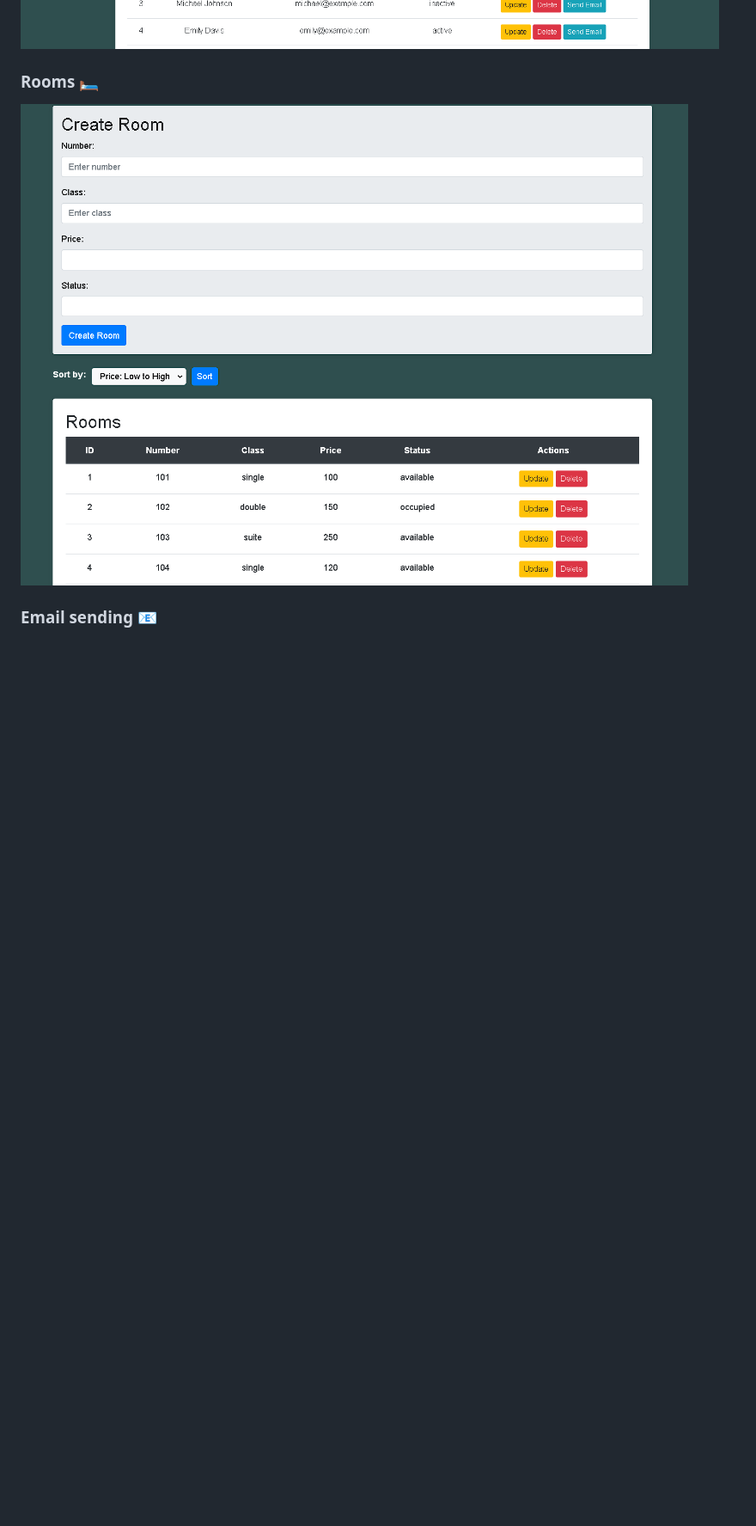
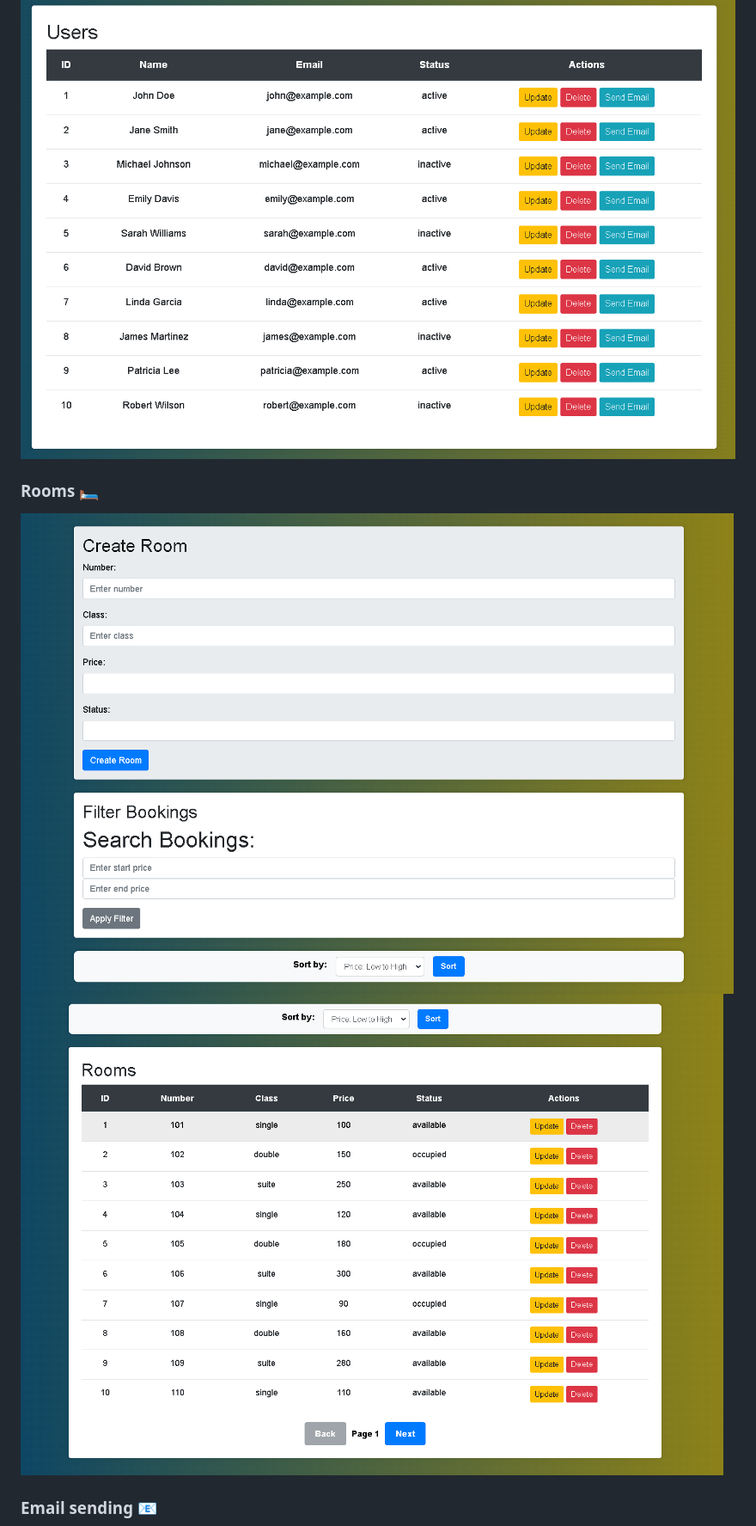
Before and after one commit to zhxauda9/StayMate, a Markdown page: README.md, the part around the change. Shown: that part at 86% size. Drawn GitHub-style; pictures changed too: assets/rooms.png, assets/rooms_records.png (added), assets/users.png; blank space fills up the shorter version.

Commit message:
Updated assests

```diff
--- a/README.md
+++ b/README.md
@@ -23,9 +23,11 @@ Stay Mate is a sophisticated software solution built to enhance and automate hot
 ![Image alt](https://github.com/zhxauda9/StayMate/raw/main/assets/booking_records.png)
 ### **Users** 👤
 ![Image alt](https://github.com/zhxauda9/StayMate/raw/main/assets/users.png)
+![Image alt](https://github.com/zhxauda9/StayMate/raw/main/assets/users_records.png)
 
 ### **Rooms** 🛏️
 ![Image alt](https://github.com/zhxauda9/StayMate/raw/main/assets/rooms.png)
+![Image alt](https://github.com/zhxauda9/StayMate/raw/main/assets/rooms_records.png)
 
 ### **Email sending** 📧
 ![Image alt](https://github.com/zhxauda9/StayMate/raw/main/assets/emailSend.png)
```
Also changed, not shown: assets/booking.png, assets/booking_records.png.
